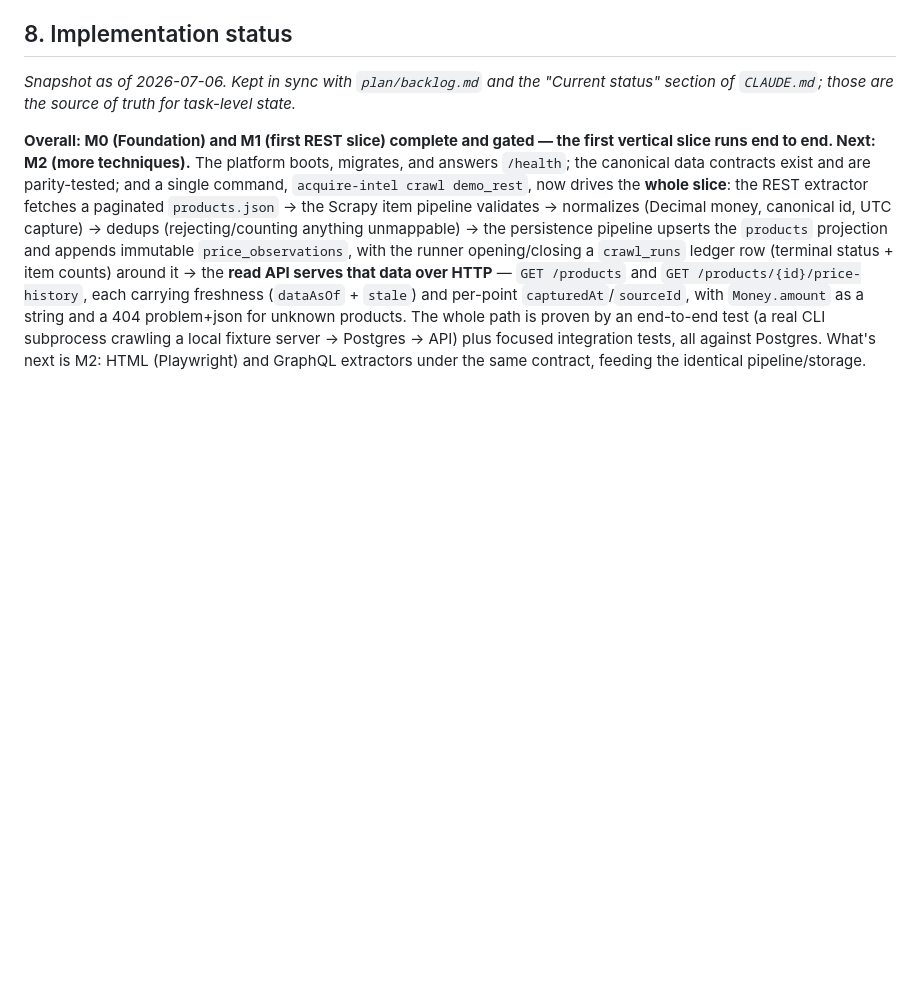
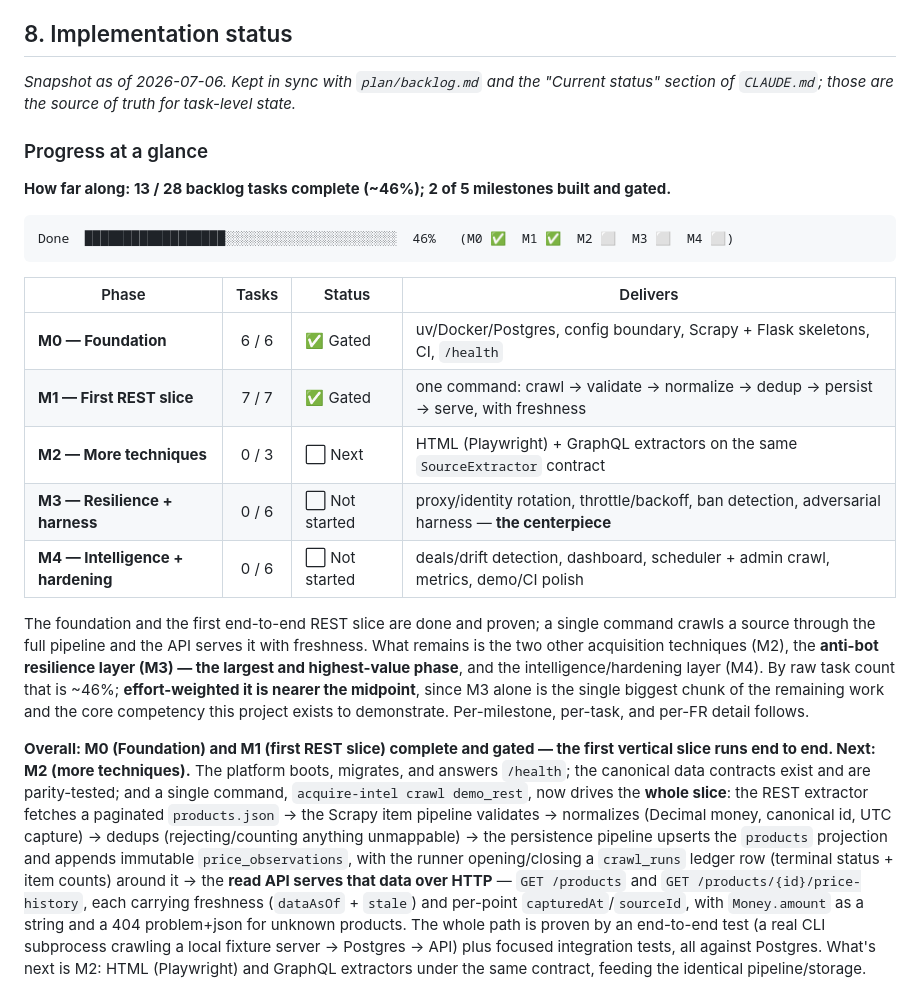
Before and after one commit to WassimBannout/acquire-intel, a Markdown page: docs/01-prd.md, the part around the change. GitHub-like rendering; blank space fills up the shorter version.

Commit message:
docs(prd): add 'Progress at a glance' section to §8
A headline how-far-along summary: 13/28 tasks (~46%), 2/5 milestones gated, a
per-phase status table, and the effort-weighted caveat that M3 (resilience) is the
largest remaining chunk. Complements the existing milestone/task/FR detail.

````diff
--- a/docs/01-prd.md
+++ b/docs/01-prd.md
@@ -130,6 +130,30 @@ Priority: P0 launch-blocking, P1 important, P2 nice-to-have. IDs map to `plan/ba
 *Snapshot as of 2026-07-06. Kept in sync with `plan/backlog.md` and the "Current status"
 section of `CLAUDE.md`; those are the source of truth for task-level state.*
 
+### Progress at a glance
+
+**How far along: 13 / 28 backlog tasks complete (~46%); 2 of 5 milestones built and gated.**
+
+```
+Done  ██████████████████░░░░░░░░░░░░░░░░░░░░░░  46%   (M0 ✅  M1 ✅  M2 ⬜  M3 ⬜  M4 ⬜)
+```
+
+| Phase | Tasks | Status | Delivers |
+|-------|:-----:|--------|----------|
+| **M0 — Foundation** | 6 / 6 | ✅ Gated | uv/Docker/Postgres, config boundary, Scrapy + Flask skeletons, CI, `/health` |
+| **M1 — First REST slice** | 7 / 7 | ✅ Gated | one command: crawl → validate → normalize → dedup → persist → serve, with freshness |
+| **M2 — More techniques** | 0 / 3 | ⬜ Next | HTML (Playwright) + GraphQL extractors on the same `SourceExtractor` contract |
+| **M3 — Resilience + harness** | 0 / 6 | ⬜ Not started | proxy/identity rotation, throttle/backoff, ban detection, adversarial harness — **the centerpiece** |
+| **M4 — Intelligence + hardening** | 0 / 6 | ⬜ Not started | deals/drift detection, dashboard, scheduler + admin crawl, metrics, demo/CI polish |
+
+The foundation and the first end-to-end REST slice are done and proven; a single command crawls a
+source through the full pipeline and the API serves it with freshness. What remains is the two
+other acquisition techniques (M2), the **anti-bot resilience layer (M3) — the largest and
+highest-value phase**, and the intelligence/hardening layer (M4). By raw task count that is ~46%;
+**effort-weighted it is nearer the midpoint**, since M3 alone is the single biggest chunk of the
+remaining work and the core competency this project exists to demonstrate. Per-milestone,
+per-task, and per-FR detail follows.
+
 **Overall: M0 (Foundation) and M1 (first REST slice) complete and gated — the first vertical
 slice runs end to end. Next: M2 (more techniques).** The platform boots, migrates, and answers
 `/health`; the canonical data contracts exist and are parity-tested; and a single command,
````
